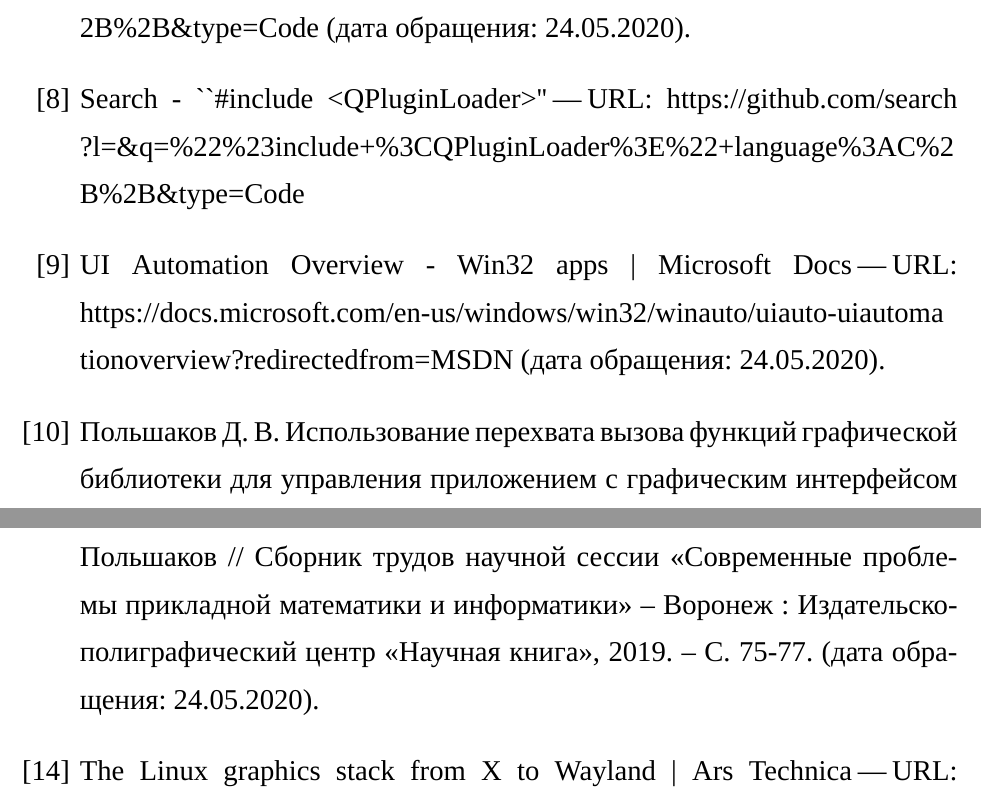
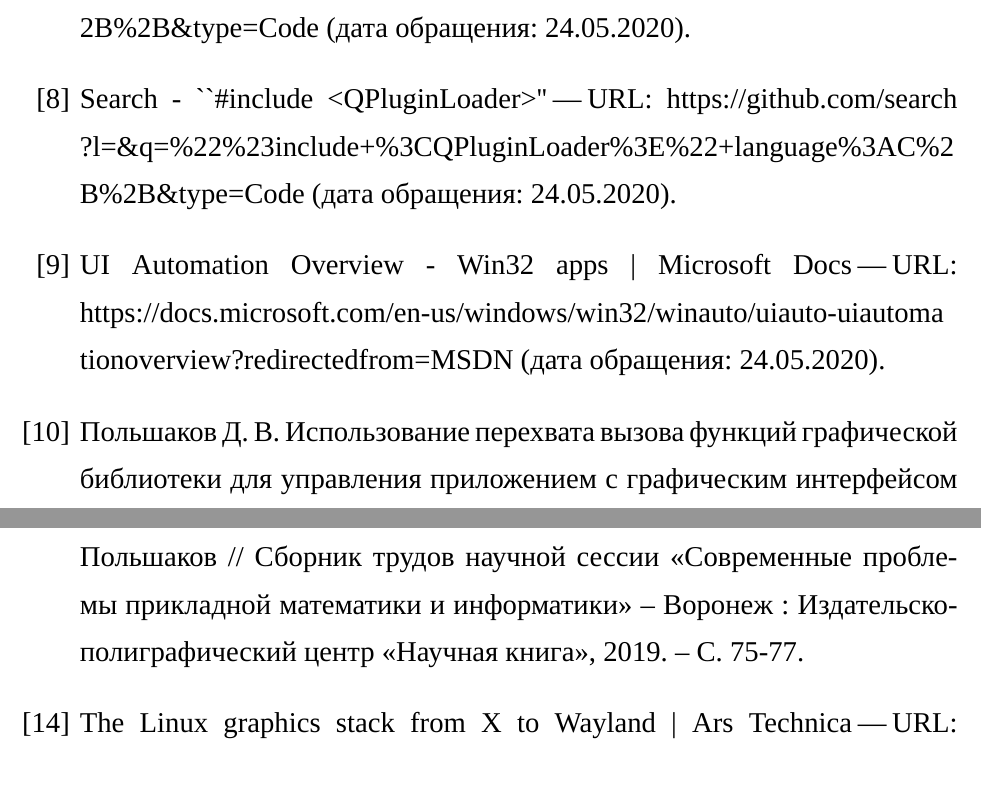
Before and after one commit to Diadlo/Dissertation, a LaTeX thesis (dissertation.tex, which reads outro/literature.tex): two parts of pages 44 and 45 of 48, joined at a grey line, cut so that both start at the same text. Compiled offline with XeLaTeX; a missing font is replaced by an installed copy or a similar font.

Commit message:
Fix mistake in literature

```diff
--- a/outro/literature.tex
+++ b/outro/literature.tex
@@ -37,6 +37,7 @@ C\%2B\%2B\&q=\%22\%23include+\%3CQObject\%3E\%22+language\%3AC\%\allowbreak
 URL:\@ https://github.com/search\allowbreak
 ?l=\&q=\%22\%23include+\%3CQPluginLoader\%3E\%22+language\%3AC\%2\allowbreak
 B\%2B\&type=Code
+(дата обращения: 24.05.2020).
 
 \bibitem{windowsuiautomation} UI Automation Overview \-- Win32 apps |
 Microsoft Docs~"--- URL:\@
@@ -65,7 +66,6 @@ URL:\@ https://doc.qt.io/qt-5/qaction.html
 "<Современные проблемы прикладной математики и информатики">
 – Воронеж : Издательско-полиграфический
 центр «Научная книга», 2019. – C. 75-77.
-(дата обращения: 24.05.2020).
 
 \bibitem{wayland} The Linux graphics stack from X to Wayland | Ars Technica~"---
 URL:\@ https://arstechnica.com/information-technology/2011/03/the-linux-graphics-stack-from-x-to-wayland/
```
